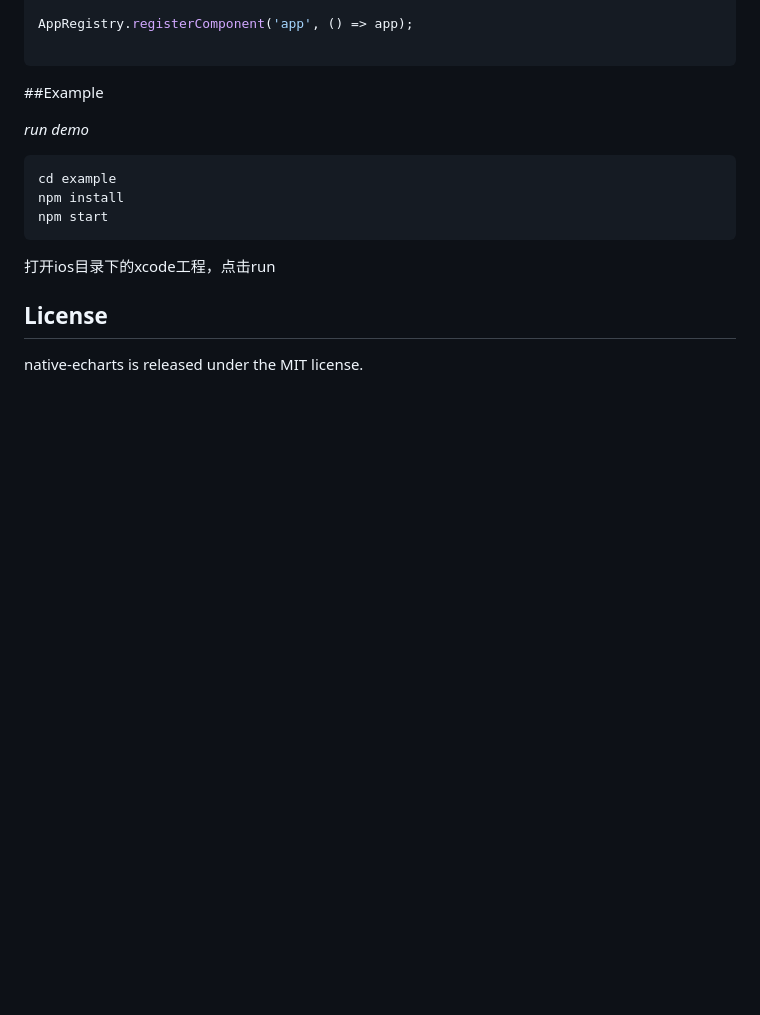
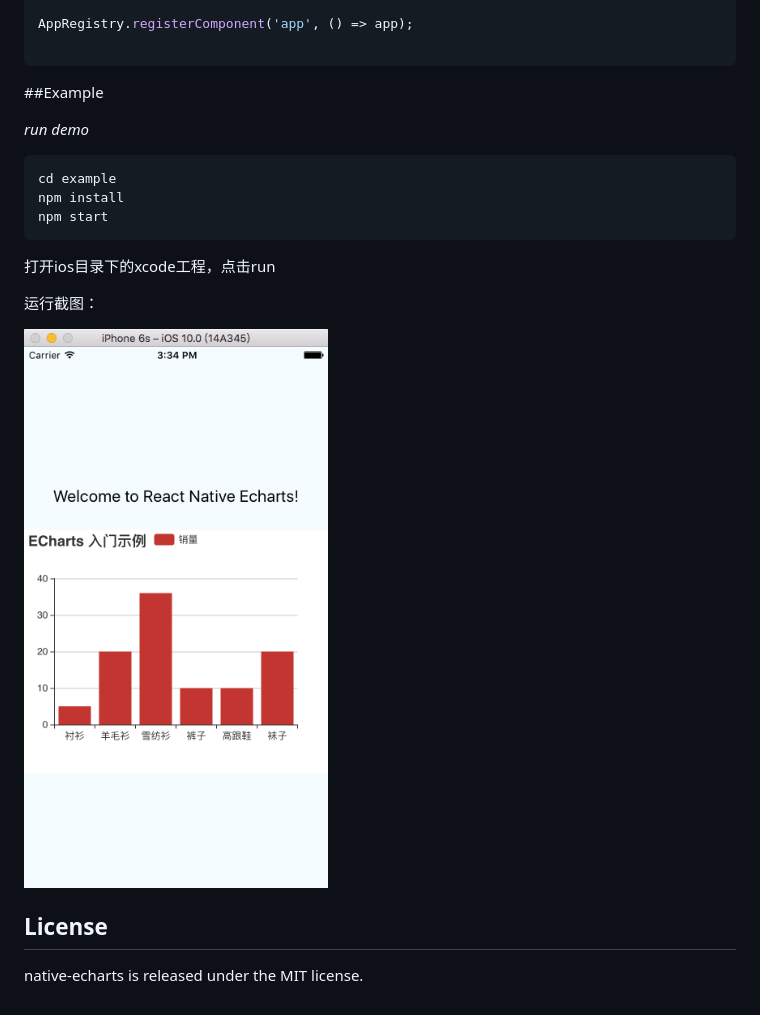
Before and after one commit to somonus/react-native-echarts, a Markdown page: README.md, the part around the change. Drawn GitHub-style; pictures changed too: example/demo.png (added); blank space fills up the shorter version.

Commit message:
update read

````diff
--- a/README.md
+++ b/README.md
@@ -70,6 +70,10 @@ npm start
 ```
 打开ios目录下的xcode工程，点击run
 
+运行截图：
+
+![image](https://github.com/somonus/react-native-echarts/blob/master/example/demo.png)
+
 ## License
 
 native-echarts is released under the MIT license.
````
